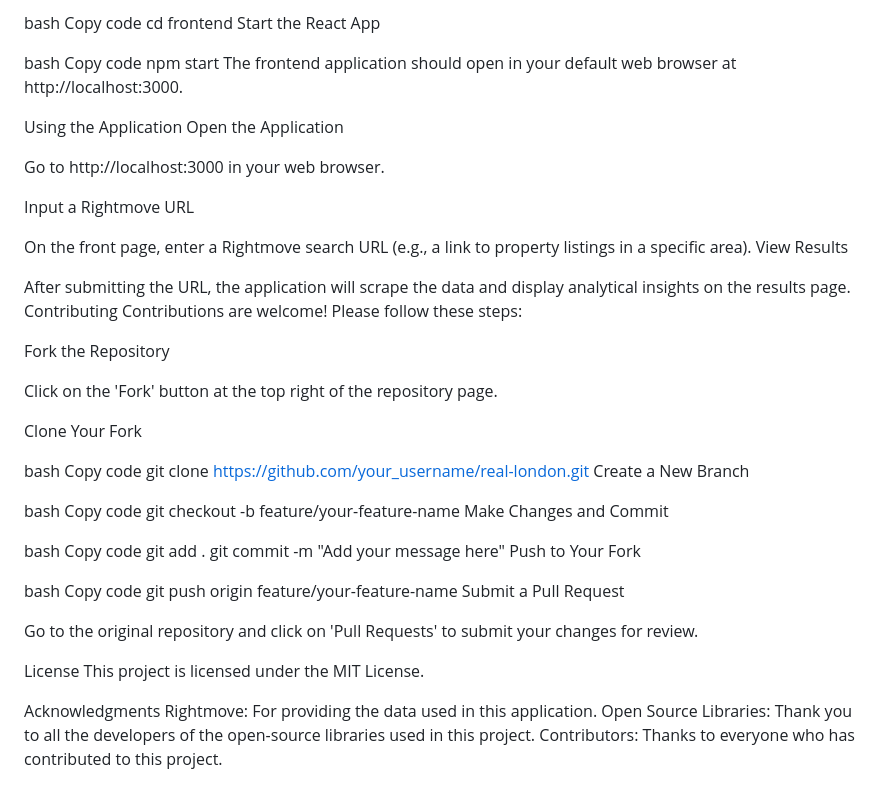
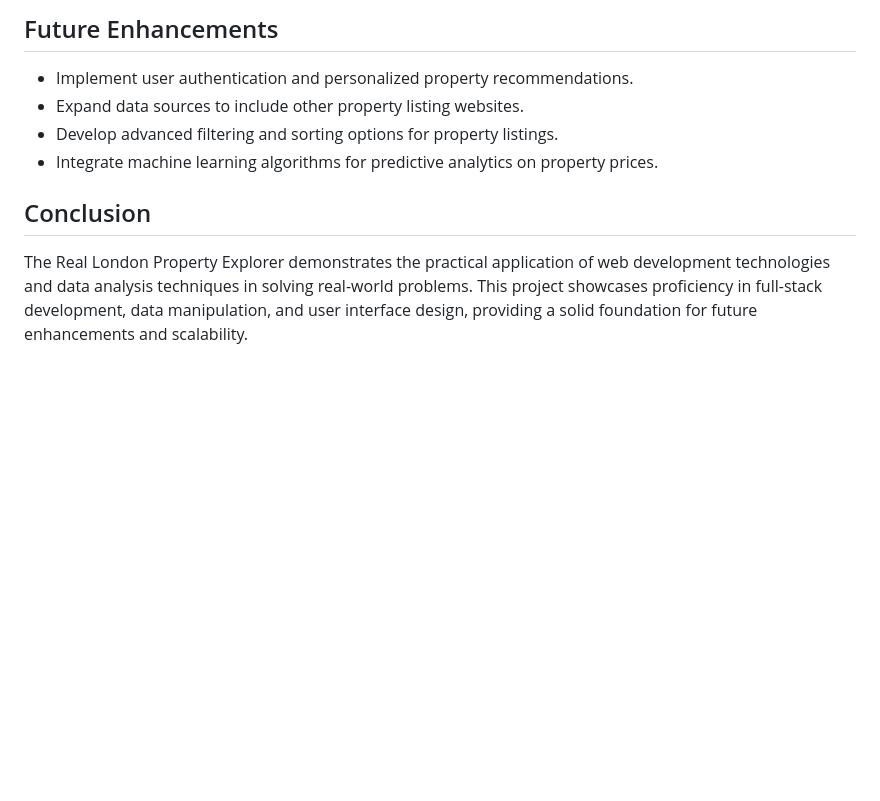
Before and after one commit to emmcygn/msc_reallondon, a Markdown page: readme.md, the part around one of its changes. Drawn GitHub-style; blank space fills up the shorter version.

```diff
--- a/readme.md
+++ b/readme.md
@@ -150,61 +155,11 @@ Navigate to the Frontend Directory
 
-bash
-Copy code
-cd frontend
-Start the React App
+## Future Enhancements
 
-bash
-Copy code
-npm start
-The frontend application should open in your default web browser at http://localhost:3000.
+- Implement user authentication and personalized property recommendations.
+- Expand data sources to include other property listing websites.
+- Develop advanced filtering and sorting options for property listings.
+- Integrate machine learning algorithms for predictive analytics on property prices.
 
-Using the Application
-Open the Application
+## Conclusion
 
-Go to http://localhost:3000 in your web browser.
-
-Input a Rightmove URL
-
-On the front page, enter a Rightmove search URL (e.g., a link to property listings in a specific area).
-View Results
-
-After submitting the URL, the application will scrape the data and display analytical insights on the results page.
-Contributing
-Contributions are welcome! Please follow these steps:
-
-Fork the Repository
-
-Click on the 'Fork' button at the top right of the repository page.
-
-Clone Your Fork
-
-bash
-Copy code
-git clone https://github.com/your_username/real-london.git
-Create a New Branch
-
-bash
-Copy code
-git checkout -b feature/your-feature-name
-Make Changes and Commit
-
-bash
-Copy code
-git add .
-git commit -m "Add your message here"
-Push to Your Fork
-
-bash
-Copy code
-git push origin feature/your-feature-name
-Submit a Pull Request
-
-Go to the original repository and click on 'Pull Requests' to submit your changes for review.
-
-License
-This project is licensed under the MIT License.
-
-Acknowledgments
-Rightmove: For providing the data used in this application.
-Open Source Libraries: Thank you to all the developers of the open-source libraries used in this project.
-Contributors: Thanks to everyone who has contributed to this project.
+The Real London Property Explorer demonstrates the practical application of web development technologies and data analysis techniques in solving real-world problems. This project showcases proficiency in full-stack development, data manipulation, and user interface design, providing a solid foundation for future enhancements and scalability.
```
Also changed, not shown: other parts of readme.md (+119 -114 lines).
